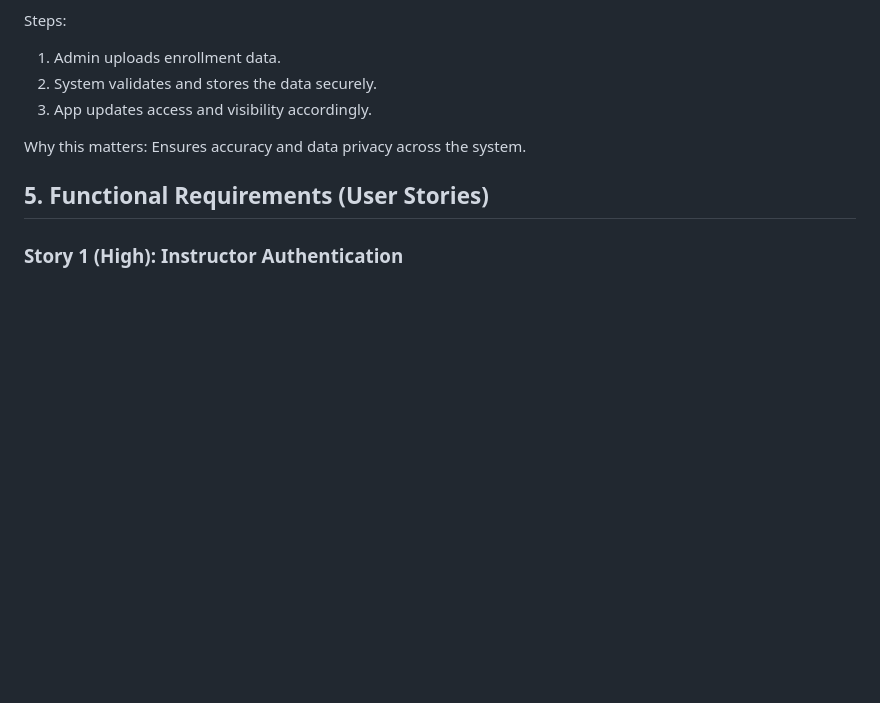
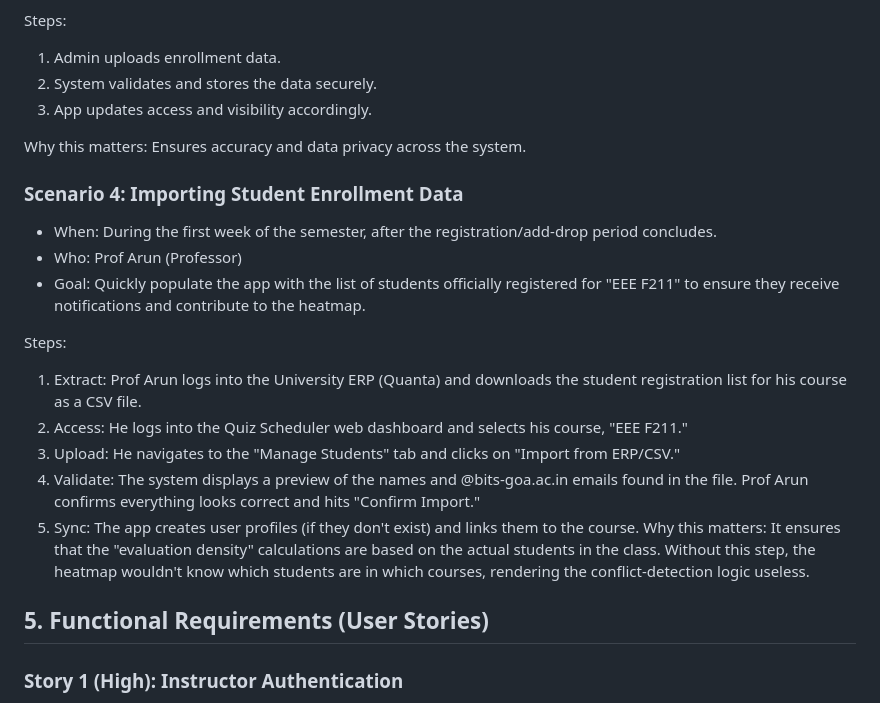
Before and after one commit to csf314-2026/docs_BROCODE-RS, a Markdown page: README.md, the part around one of its changes. GitHub-like rendering; blank space fills up the shorter version.

```diff
--- a/README.md
+++ b/README.md
@@ -101,6 +101,19 @@ Steps:
 
 Why this matters: Ensures accuracy and data privacy across the system.
 
+### Scenario 4: Importing Student Enrollment Data
+- When: During the first week of the semester, after the registration/add-drop period concludes.
+- Who: Prof Arun (Professor)
+- Goal: Quickly populate the app with the list of students officially registered for "EEE F211" to ensure they receive notifications and contribute to the heatmap.
+
+Steps:
+1. Extract: Prof Arun logs into the University ERP (Quanta) and downloads the student registration list for his course as a CSV file.
+2. Access: He logs into the Quiz Scheduler web dashboard and selects his course, "EEE F211."
+3. Upload: He navigates to the "Manage Students" tab and clicks on "Import from ERP/CSV."
+4. Validate: The system displays a preview of the names and @bits-goa.ac.in emails found in the file. Prof Arun confirms everything looks correct and hits "Confirm Import."
+5. Sync: The app creates user profiles (if they don't exist) and links them to the course.
+Why this matters: It ensures that the "evaluation density" calculations are based on the actual students in the class. Without this step, the heatmap wouldn't know which students are in which courses, rendering the conflict-detection logic useless.
+
 
 ## 5. Functional Requirements (User Stories)
 
```
Also changed, not shown: other parts of README.md (+21 -0 lines).
